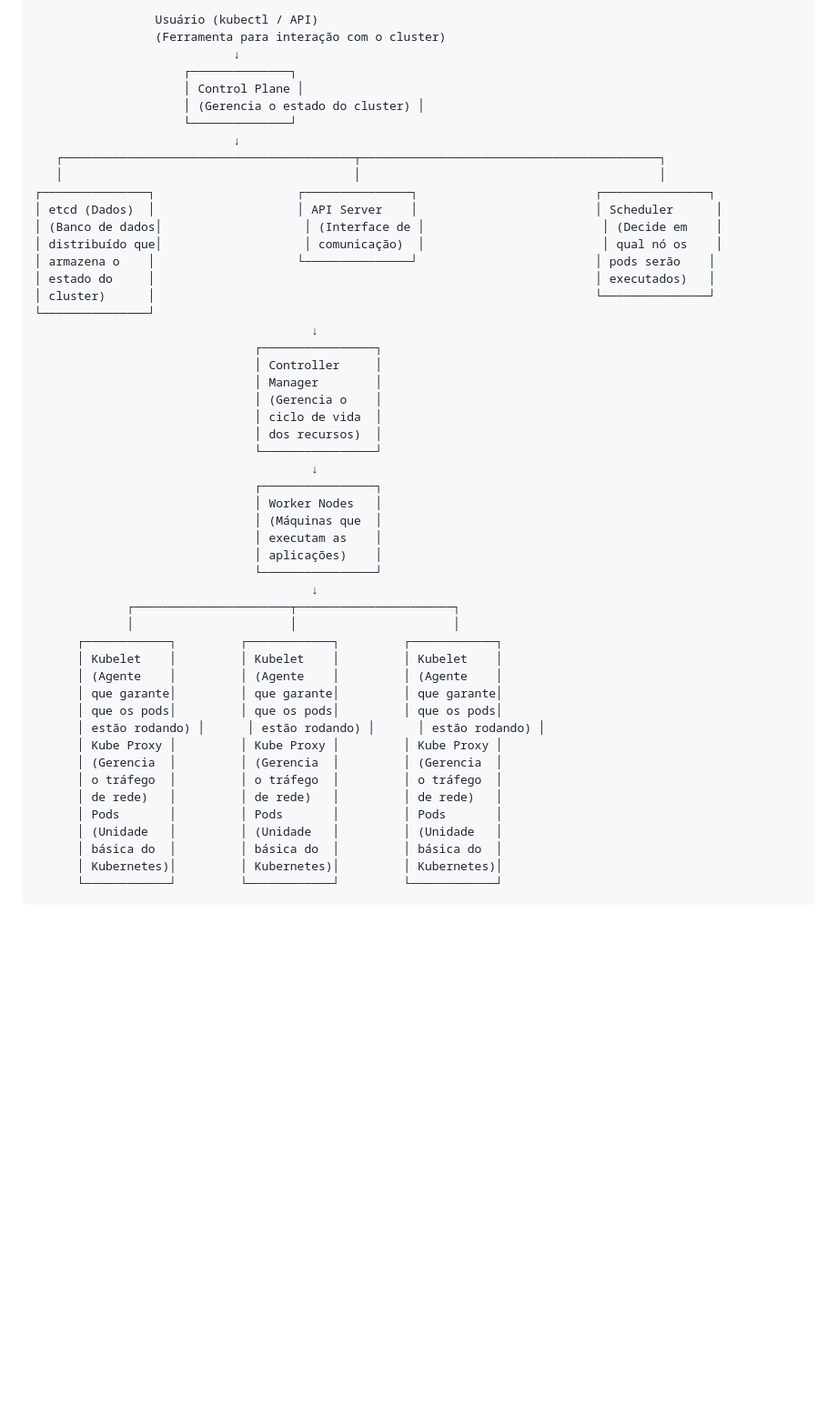
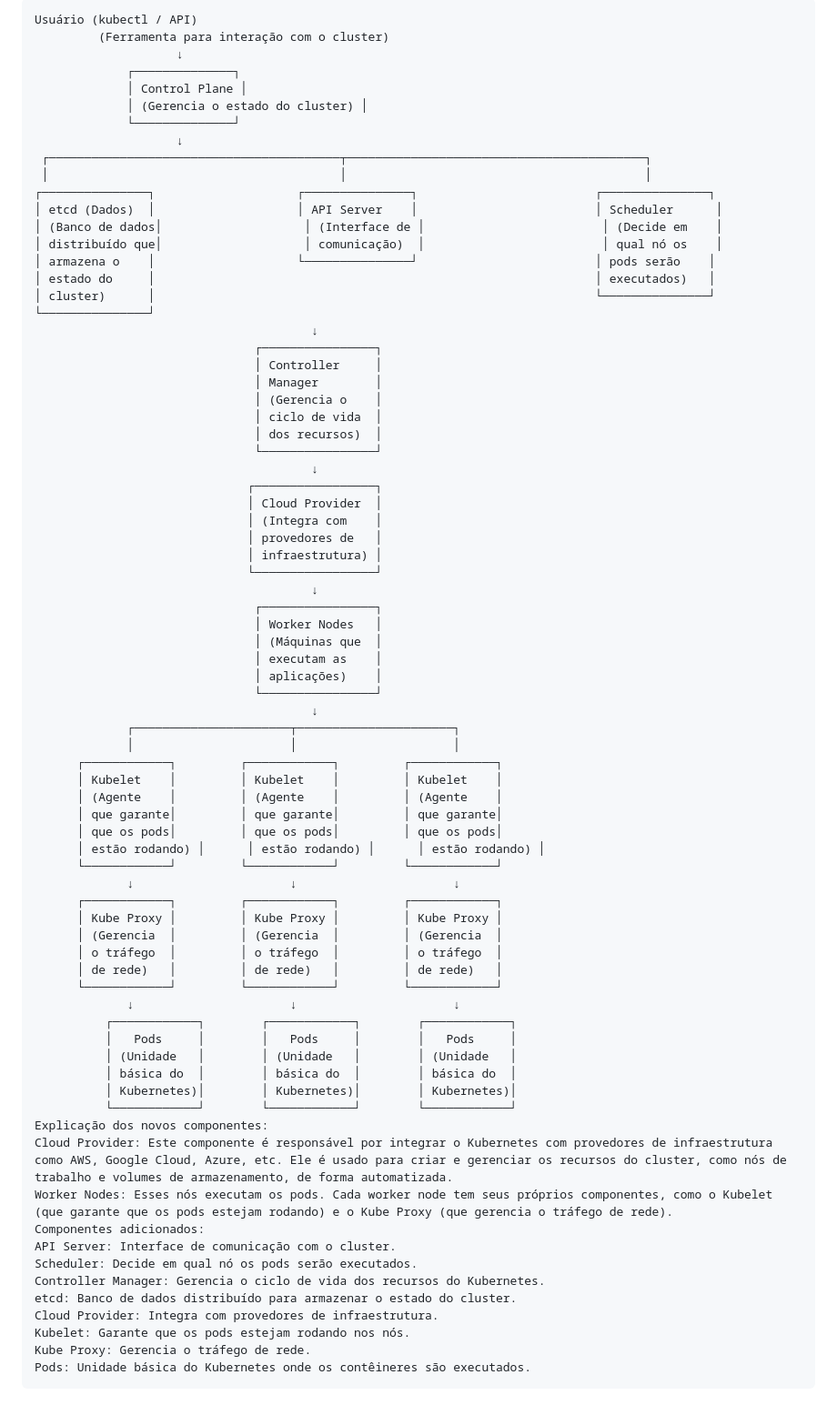
Before and after one commit to rafamellonh/PICK, a Markdown page: Kubernetes/DAY 1/Componentes do Kubernetes.md, the part around the change. Shown: that part at 91% size. Rendered like a GitHub page; blank space fills up the shorter version.

Commit message:
Kubernetes

````diff
--- a/Kubernetes/DAY 1/Componentes do Kubernetes.md
+++ b/Kubernetes/DAY 1/Componentes do Kubernetes.md
@@ -1,15 +1,15 @@
 
 ```
-                 Usuário (kubectl / API)
-                 (Ferramenta para interação com o cluster)
-                            ↓
-                     ┌──────────────┐
-                     │ Control Plane │
-                     │ (Gerencia o estado do cluster) │
-                     └──────────────┘
-                            ↓
-   ┌─────────────────────────────────────────┬──────────────────────────────────────────┐
-   │                                         │                                          │
+Usuário (kubectl / API)
+         (Ferramenta para interação com o cluster)
+                    ↓
+             ┌──────────────┐
+             │ Control Plane │
+             │ (Gerencia o estado do cluster) │
+             └──────────────┘
+                    ↓
+ ┌─────────────────────────────────────────┬──────────────────────────────────────────┐
+ │                                         │                                          │
 ┌───────────────┐                    ┌───────────────┐                         ┌───────────────┐
 │ etcd (Dados)  │                    │ API Server    │                         │ Scheduler      │
 │ (Banco de dados│                    │ (Interface de │                         │ (Decide em    │
@@ -27,6 +27,13 @@
                                │ dos recursos)  │
                                └────────────────┘
                                        ↓
+                              ┌─────────────────┐
+                              │ Cloud Provider  │
+                              │ (Integra com    │
+                              │ provedores de   │
+                              │ infraestrutura) │
+                              └─────────────────┘
+                                       ↓
                                ┌────────────────┐
                                │ Worker Nodes   │
                                │ (Máquinas que  │
@@ -42,13 +49,31 @@
       │ que garante│         │ que garante│         │ que garante│
       │ que os pods│         │ que os pods│         │ que os pods│
       │ estão rodando) │      │ estão rodando) │      │ estão rodando) │
+      └────────────┘         └────────────┘         └────────────┘
+             ↓                      ↓                      ↓
+      ┌────────────┐         ┌────────────┐         ┌────────────┐
       │ Kube Proxy │         │ Kube Proxy │         │ Kube Proxy │
       │ (Gerencia  │         │ (Gerencia  │         │ (Gerencia  │
       │ o tráfego  │         │ o tráfego  │         │ o tráfego  │
       │ de rede)   │         │ de rede)   │         │ de rede)   │
-      │ Pods       │         │ Pods       │         │ Pods       │
-      │ (Unidade   │         │ (Unidade   │         │ (Unidade   │
-      │ básica do  │         │ básica do  │         │ básica do  │
-      │ Kubernetes)│         │ Kubernetes)│         │ Kubernetes)│
       └────────────┘         └────────────┘         └────────────┘
+             ↓                      ↓                      ↓
+          ┌────────────┐        ┌────────────┐        ┌────────────┐
+          │   Pods     │        │   Pods     │        │   Pods     │
+          │ (Unidade   │        │ (Unidade   │        │ (Unidade   │
+          │ básica do  │        │ básica do  │        │ básica do  │
+          │ Kubernetes)│        │ Kubernetes)│        │ Kubernetes)│
+          └────────────┘        └────────────┘        └────────────┘
+Explicação dos novos componentes:
+Cloud Provider: Este componente é responsável por integrar o Kubernetes com provedores de infraestrutura como AWS, Google Cloud, Azure, etc. Ele é usado para criar e gerenciar os recursos do cluster, como nós de trabalho e volumes de armazenamento, de forma automatizada.
+Worker Nodes: Esses nós executam os pods. Cada worker node tem seus próprios componentes, como o Kubelet (que garante que os pods estejam rodando) e o Kube Proxy (que gerencia o tráfego de rede).
+Componentes adicionados:
+API Server: Interface de comunicação com o cluster.
+Scheduler: Decide em qual nó os pods serão executados.
+Controller Manager: Gerencia o ciclo de vida dos recursos do Kubernetes.
+etcd: Banco de dados distribuído para armazenar o estado do cluster.
+Cloud Provider: Integra com provedores de infraestrutura.
+Kubelet: Garante que os pods estejam rodando nos nós.
+Kube Proxy: Gerencia o tráfego de rede.
+Pods: Unidade básica do Kubernetes onde os contêineres são executados.
 ```
````
Also changed, not shown: Kubernetes/DAY 1/Portas TCP e UDP dos componentes do  Kubernetes.md (added, +8 -0 lines).
